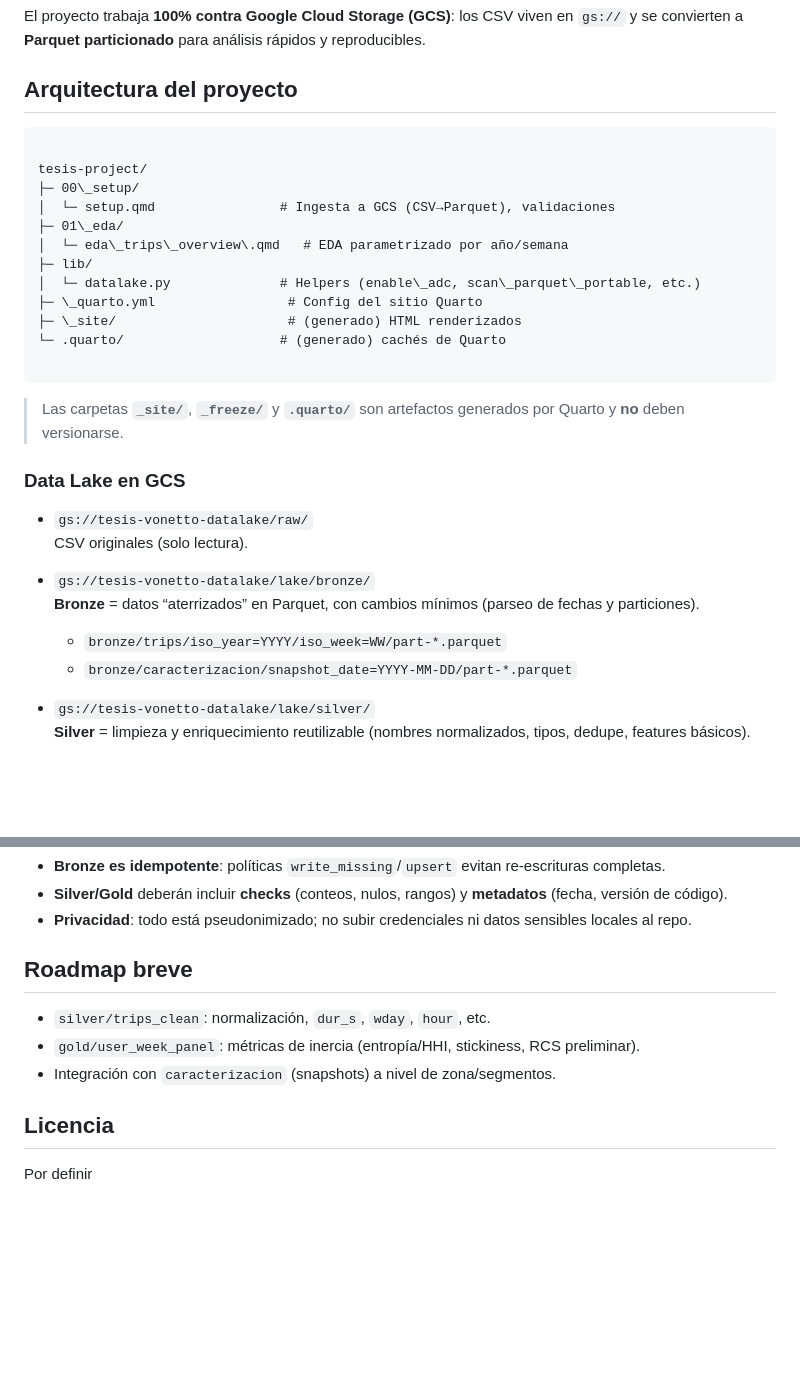
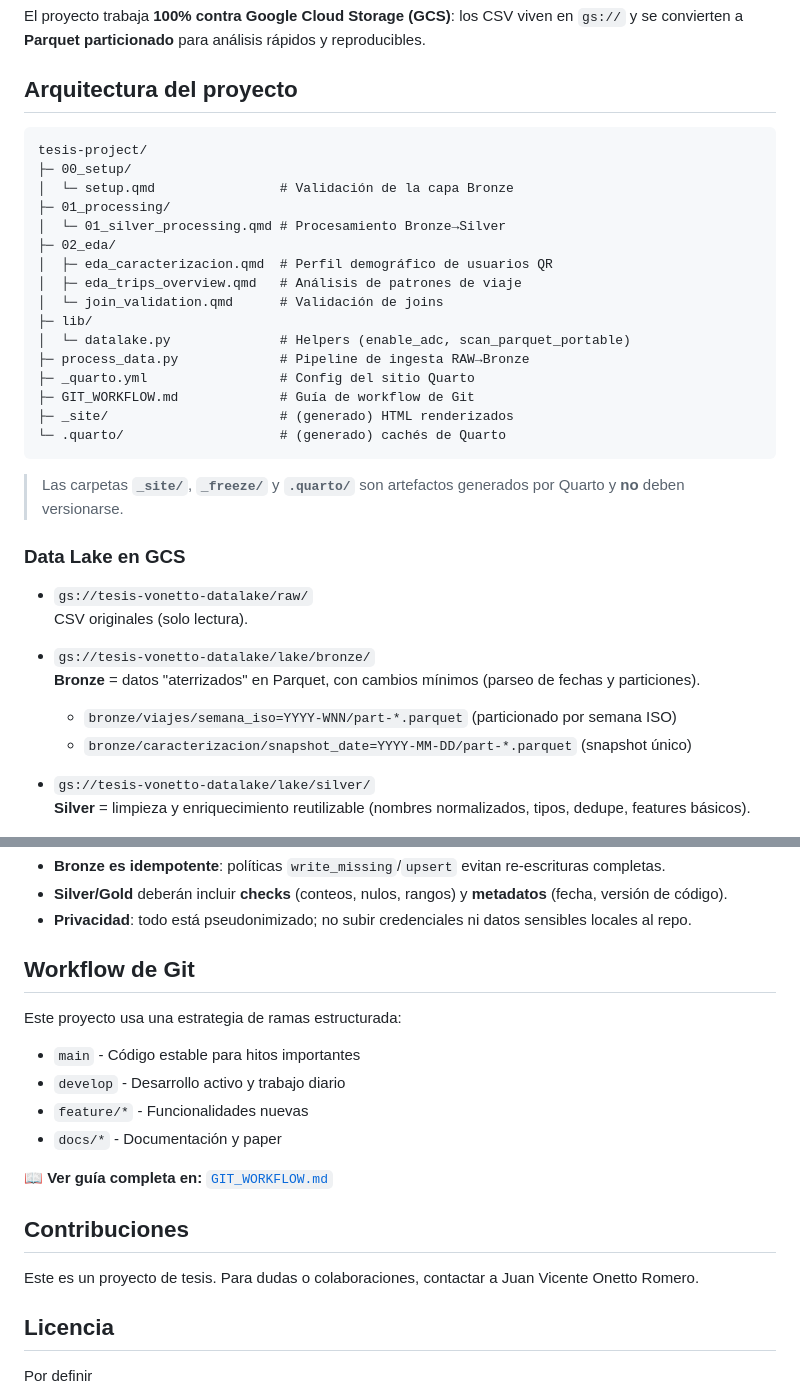
Before and after one commit to Vonetto/tesis-project, a Markdown page: readme.md, 2 parts joined by grey strips. Drawn GitHub-style; blank space fills up the shorter version.

`````diff
--- a/readme.md
+++ b/readme.md
@@ -7,19 +7,23 @@ El proyecto trabaja **100% contra Google Cloud Storage (GCS)**: los CSV viven en
 ## Arquitectura del proyecto
 
 ```
-
 tesis-project/
-├─ 00\_setup/
-│  └─ setup.qmd                # Ingesta a GCS (CSV→Parquet), validaciones
-├─ 01\_eda/
-│  └─ eda\_trips\_overview\.qmd   # EDA parametrizado por año/semana
+├─ 00_setup/
+│  └─ setup.qmd                # Validación de la capa Bronze
+├─ 01_processing/
+│  └─ 01_silver_processing.qmd # Procesamiento Bronze→Silver
+├─ 02_eda/
+│  ├─ eda_caracterizacion.qmd  # Perfil demográfico de usuarios QR
+│  ├─ eda_trips_overview.qmd   # Análisis de patrones de viaje
+│  └─ join_validation.qmd      # Validación de joins
 ├─ lib/
-│  └─ datalake.py              # Helpers (enable\_adc, scan\_parquet\_portable, etc.)
-├─ \_quarto.yml                 # Config del sitio Quarto
-├─ \_site/                      # (generado) HTML renderizados
+│  └─ datalake.py              # Helpers (enable_adc, scan_parquet_portable)
+├─ process_data.py             # Pipeline de ingesta RAW→Bronze
+├─ _quarto.yml                 # Config del sitio Quarto
+├─ GIT_WORKFLOW.md             # Guía de workflow de Git
+├─ _site/                      # (generado) HTML renderizados
 └─ .quarto/                    # (generado) cachés de Quarto
-
-````
+```
 
 > Las carpetas **`_site/`**, **`_freeze/`** y **`.quarto/`** son artefactos generados por Quarto y **no** deben versionarse.
 
@@ -29,9 +33,9 @@ tesis-project/
   CSV originales (solo lectura).
 
 - `gs://tesis-vonetto-datalake/lake/bronze/`
-  **Bronze** = datos “aterrizados” en Parquet, con cambios mínimos (parseo de fechas y particiones).
-  - `bronze/trips/iso_year=YYYY/iso_week=WW/part-*.parquet`
-  - `bronze/caracterizacion/snapshot_date=YYYY-MM-DD/part-*.parquet`
+  **Bronze** = datos "aterrizados" en Parquet, con cambios mínimos (parseo de fechas y particiones).
+  - `bronze/viajes/semana_iso=YYYY-WNN/part-*.parquet` (particionado por semana ISO)
+  - `bronze/caracterizacion/snapshot_date=YYYY-MM-DD/part-*.parquet` (snapshot único)
 
 - `gs://tesis-vonetto-datalake/lake/silver/`
   **Silver** = limpieza y enriquecimiento reutilizable (nombres normalizados, tipos, dedupe, features básicos).
@@ -101,11 +158,19 @@ quarto render project/01_eda/eda_trips_overview.qmd -P year:2025 -P iso_week:17
 * **Silver/Gold** deberán incluir **checks** (conteos, nulos, rangos) y **metadatos** (fecha, versión de código).
 * **Privacidad**: todo está pseudonimizado; no subir credenciales ni datos sensibles locales al repo.
 
-## Roadmap breve
+## Workflow de Git
 
-* `silver/trips_clean`: normalización, `dur_s`, `wday`, `hour`, etc.
-* `gold/user_week_panel`: métricas de inercia (entropía/HHI, stickiness, RCS preliminar).
-* Integración con `caracterizacion` (snapshots) a nivel de zona/segmentos.
+Este proyecto usa una estrategia de ramas estructurada:
+- `main` - Código estable para hitos importantes
+- `develop` - Desarrollo activo y trabajo diario
+- `feature/*` - Funcionalidades nuevas
+- `docs/*` - Documentación y paper
+
+📖 **Ver guía completa en:** [`GIT_WORKFLOW.md`](GIT_WORKFLOW.md)
+
+## Contribuciones
+
+Este es un proyecto de tesis. Para dudas o colaboraciones, contactar a Juan Vicente Onetto Romero.
 
 ## Licencia
 
`````
Also changed, not shown: other parts of readme.md (+67 -14 lines).
